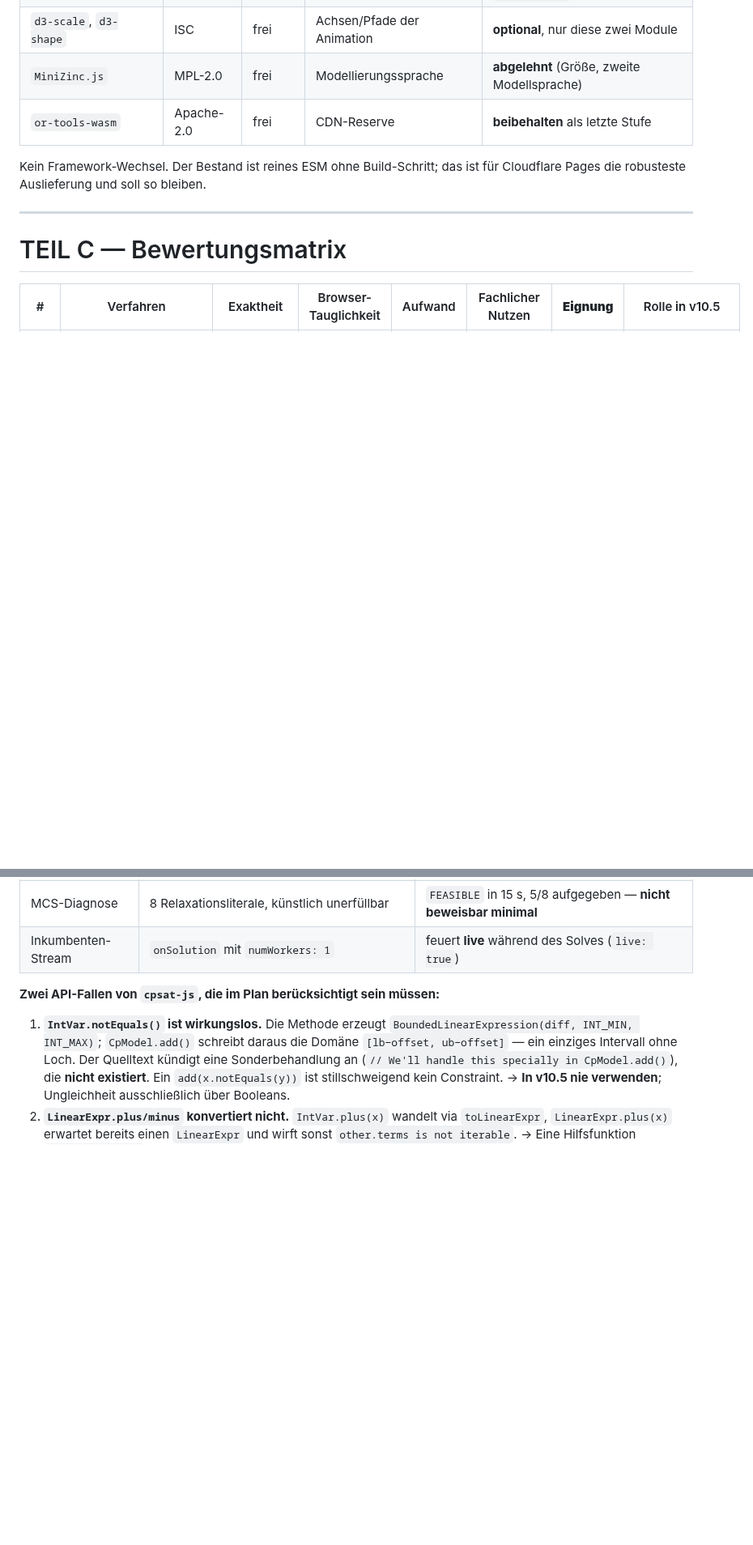
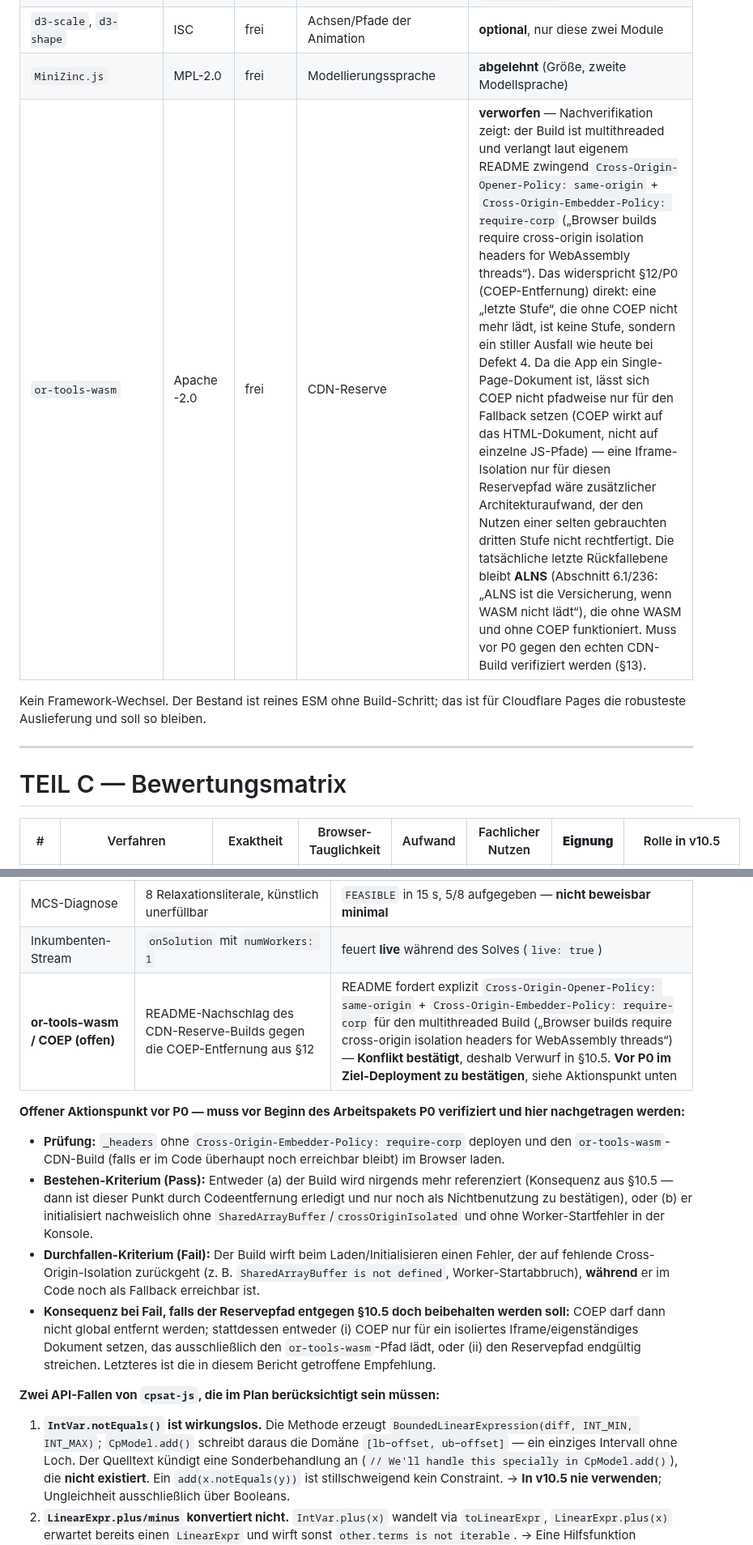
Before and after one commit to mlurz92/dienstplan, a Markdown page: docs/AUTO-PLAN-V10-5-RESEARCH.md, 2 parts joined by grey strips. Shown at 81% size. Drawn GitHub-style; blank space fills up the shorter version.

Commit message:
docs(auto-plan): fix COEP-Entfernung vs. or-tools-wasm-Reserve-Widerspruch
Adressiert Review-Kommentar zu Zeile 435 in AUTO-PLAN-V10-5-RESEARCH.md:
§12/P0 strich Cross-Origin-Embedder-Policy: require-corp ersatzlos, ohne
gegen die in §10.5 als letzte Stufe beibehaltene or-tools-wasm-CDN-Reserve
zu prüfen.

Nachverifikation gegen das or-tools-wasm-README bestätigt den Konflikt:
der Build ist multithreaded und verlangt explizit COOP: same-origin +
COEP: require-corp. Da die App ein Single-Page-Dokument ist, kann COEP
nicht sinnvoll nur pfadweise für diesen Reservepfad gesetzt werden.

Entscheidung: or-tools-wasm wird als CDN-Reserve verworfen (§10.5), die
COEP-Streichung in §12 wird an diese Bedingung gekoppelt, P1 verweist
nicht mehr auf einen or-tools-wasm-Erkennungszweig. ALNS bleibt wie
bisher dokumentiert die tatsächliche letzte Rückfallebene, wenn WASM
nicht lädt. §13 erhält einen offenen Verifikationspunkt mit
Pass/Fail-Kriterium, der vor Beginn von P0 abgeschlossen sein muss.

```diff
--- a/docs/AUTO-PLAN-V10-5-RESEARCH.md
+++ b/docs/AUTO-PLAN-V10-5-RESEARCH.md
@@ -350,7 +350,7 @@ Workers KV im kostenfreien Tarif: **100.000 Lesevorgänge/Tag, 1.000 Schreibvorg
 | `comlink` | Apache-2.0 | frei | Worker-RPC | **optional** — der vorhandene `postMessage`-Vertrag genügt |
 | `d3-scale`, `d3-shape` | ISC | frei | Achsen/Pfade der Animation | **optional**, nur diese zwei Module |
 | `MiniZinc.js` | MPL-2.0 | frei | Modellierungssprache | **abgelehnt** (Größe, zweite Modellsprache) |
-| `or-tools-wasm` | Apache-2.0 | frei | CDN-Reserve | **beibehalten** als letzte Stufe |
+| `or-tools-wasm` | Apache-2.0 | frei | CDN-Reserve | **verworfen** — Nachverifikation zeigt: der Build ist multithreaded und verlangt laut eigenem README zwingend `Cross-Origin-Opener-Policy: same-origin` + `Cross-Origin-Embedder-Policy: require-corp` („Browser builds require cross-origin isolation headers for WebAssembly threads“). Das widerspricht §12/P0 (COEP-Entfernung) direkt: eine „letzte Stufe“, die ohne COEP nicht mehr lädt, ist keine Stufe, sondern ein stiller Ausfall wie heute bei Defekt 4. Da die App ein Single-Page-Dokument ist, lässt sich COEP nicht pfadweise nur für den Fallback setzen (COEP wirkt auf das HTML-Dokument, nicht auf einzelne JS-Pfade) — eine Iframe-Isolation nur für diesen Reservepfad wäre zusätzlicher Architekturaufwand, der den Nutzen einer selten gebrauchten dritten Stufe nicht rechtfertigt. Die tatsächliche letzte Rückfallebene bleibt **ALNS** (Abschnitt 6.1/236: „ALNS ist die Versicherung, wenn WASM nicht lädt“), die ohne WASM und ohne COEP funktioniert. Muss vor P0 gegen den echten CDN-Build verifiziert werden (§13). |
 
 Kein Framework-Wechsel. Der Bestand ist reines ESM ohne Build-Schritt; das ist für Cloudflare Pages die robusteste Auslieferung und soll so bleiben.
 
@@ -452,6 +452,14 @@ Alle Aussagen dieses Berichts über den Ist-Zustand wurden ausgeführt, nicht ge
 | Neues Modell | Prototyp gegen echtes `cpsat-js`-WASM, 30 Tage/60 Felder/8 Personen | `OPTIMAL` 218 ms · Minimax BD-Last `OPTIMAL` 188 ms (Bound = Wert) · Kaskade 445 ms |
 | MCS-Diagnose | 8 Relaxationsliterale, künstlich unerfüllbar | `FEASIBLE` in 15 s, 5/8 aufgegeben — **nicht beweisbar minimal** |
 | Inkumbenten-Stream | `onSolution` mit `numWorkers: 1` | feuert **live** während des Solves (`live: true`) |
+| **or-tools-wasm / COEP (offen)** | README-Nachschlag des CDN-Reserve-Builds gegen die COEP-Entfernung aus §12 | README fordert explizit `Cross-Origin-Opener-Policy: same-origin` + `Cross-Origin-Embedder-Policy: require-corp` für den multithreaded Build („Browser builds require cross-origin isolation headers for WebAssembly threads“) — **Konflikt bestätigt**, deshalb Verwurf in §10.5. **Vor P0 im Ziel-Deployment zu bestätigen**, siehe Aktionspunkt unten |
+
+**Offener Aktionspunkt vor P0 — muss vor Beginn des Arbeitspakets P0 verifiziert und hier nachgetragen werden:**
+
+- **Prüfung:** `_headers` ohne `Cross-Origin-Embedder-Policy: require-corp` deployen und den `or-tools-wasm`-CDN-Build (falls er im Code überhaupt noch erreichbar bleibt) im Browser laden.
+- **Bestehen-Kriterium (Pass):** Entweder (a) der Build wird nirgends mehr referenziert (Konsequenz aus §10.5 — dann ist dieser Punkt durch Codeentfernung erledigt und nur noch als Nichtbenutzung zu bestätigen), oder (b) er initialisiert nachweislich ohne `SharedArrayBuffer`/`crossOriginIsolated` und ohne Worker-Startfehler in der Konsole.
+- **Durchfallen-Kriterium (Fail):** Der Build wirft beim Laden/Initialisieren einen Fehler, der auf fehlende Cross-Origin-Isolation zurückgeht (z. B. `SharedArrayBuffer is not defined`, Worker-Startabbruch), **während** er im Code noch als Fallback erreichbar ist.
+- **Konsequenz bei Fail, falls der Reservepfad entgegen §10.5 doch beibehalten werden soll:** COEP darf dann nicht global entfernt werden; stattdessen entweder (i) COEP nur für ein isoliertes Iframe/eigenständiges Dokument setzen, das ausschließlich den `or-tools-wasm`-Pfad lädt, oder (ii) den Reservepfad endgültig streichen. Letzteres ist die in diesem Bericht getroffene Empfehlung.
 
 **Zwei API-Fallen von `cpsat-js`, die im Plan berücksichtigt sein müssen:**
 
```
Also changed, not shown: other parts of docs/AUTO-PLAN-V10-5-RESEARCH.md (+2 -2 lines).
